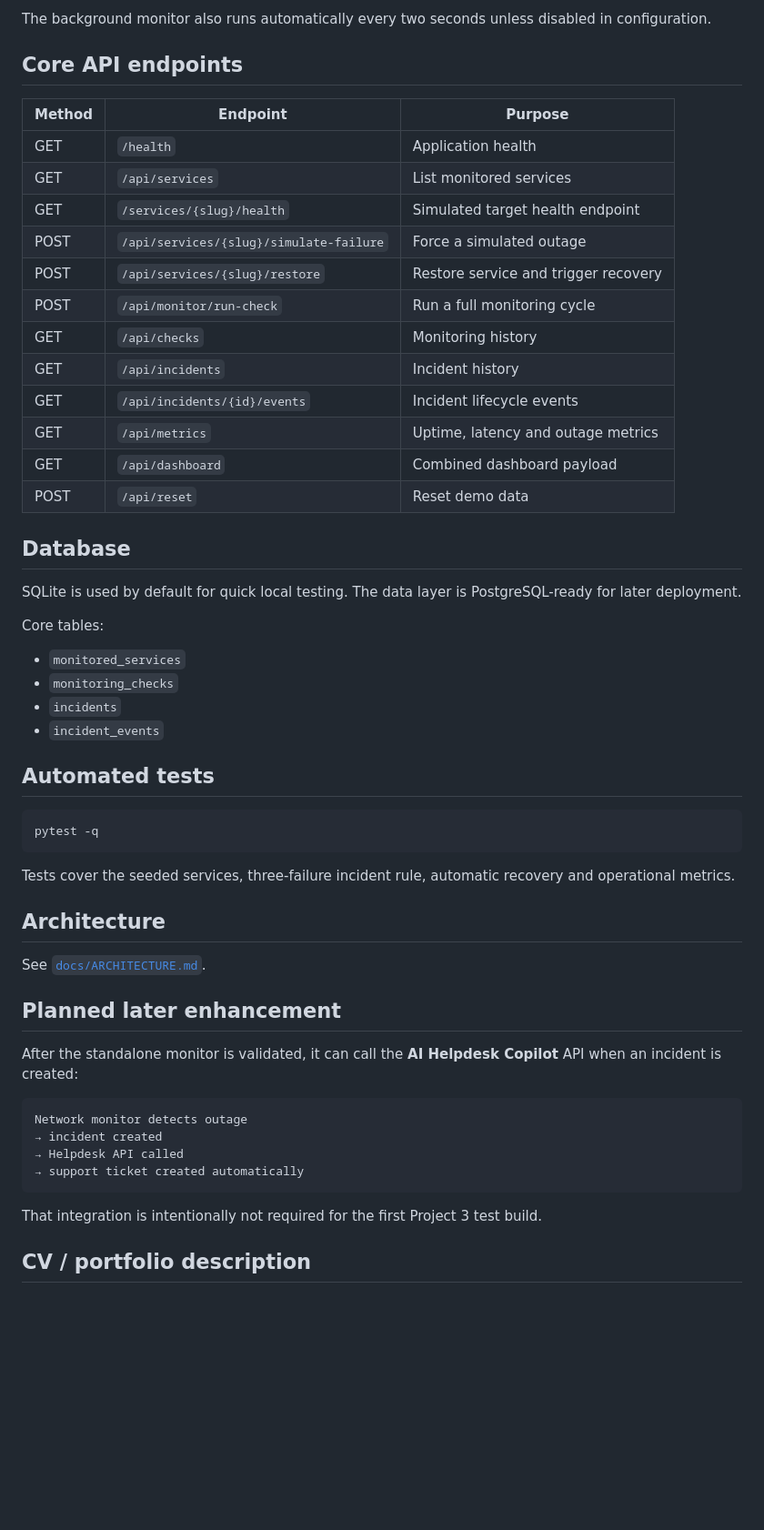
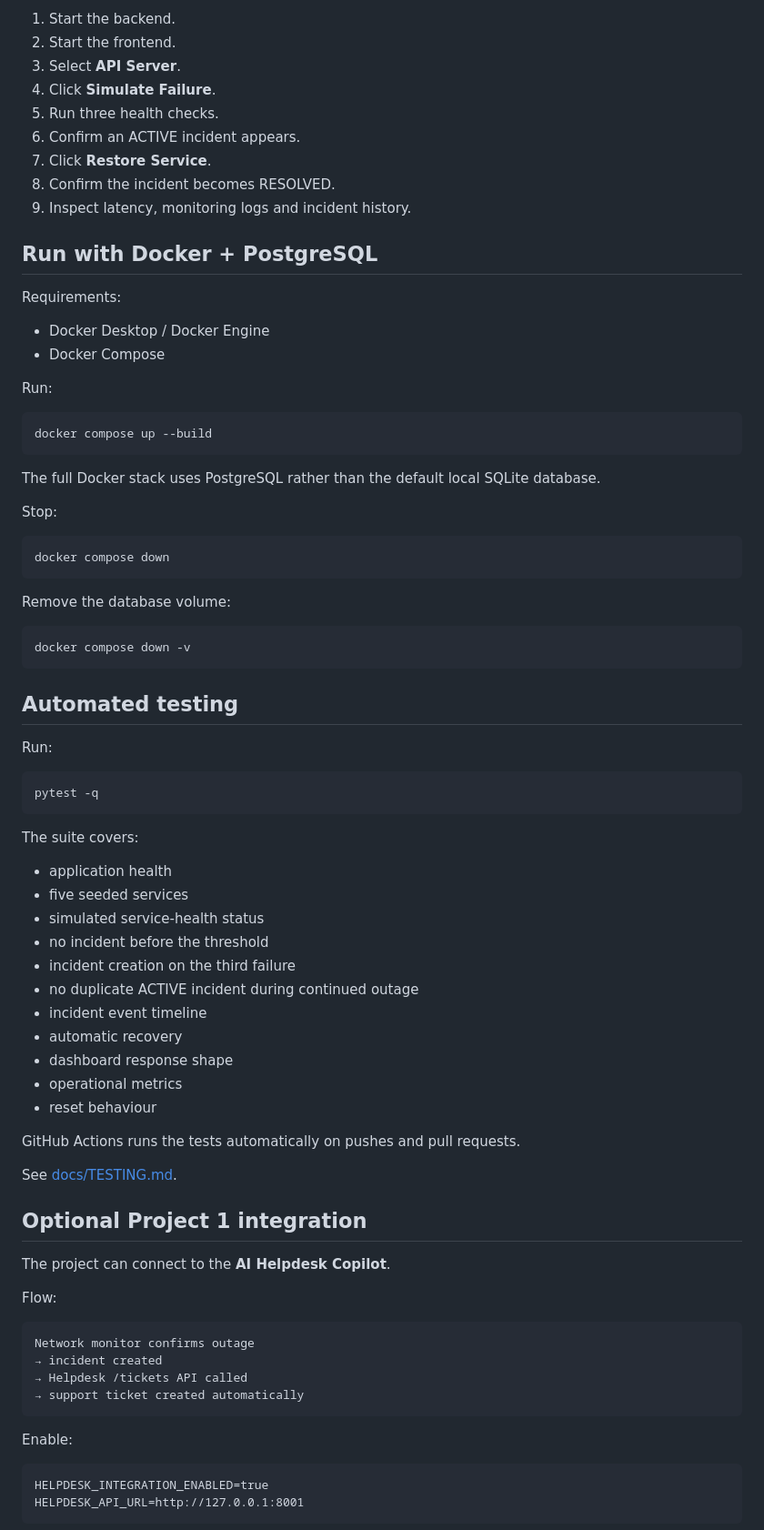
Before and after one commit to Billalhossainshishir/network-monitoring-incident-system, a Markdown page: README.md, the part around one of its changes. Shown at 91% size. GitHub-like rendering; blank space fills up the shorter version.

Commit message:
Complete recruiter-facing A-to-Z project documentation

````diff
--- a/README.md
+++ b/README.md
@@ -74,58 +315,84 @@ Open `http://127.0.0.1:5500`.
 
-The background monitor also runs automatically every two seconds unless disabled in configuration.
+1. Start the backend.
+2. Start the frontend.
+3. Select **API Server**.
+4. Click **Simulate Failure**.
+5. Run three health checks.
+6. Confirm an ACTIVE incident appears.
+7. Click **Restore Service**.
+8. Confirm the incident becomes RESOLVED.
+9. Inspect latency, monitoring logs and incident history.
 
-## Core API endpoints
+## Run with Docker + PostgreSQL
 
-| Method | Endpoint | Purpose |
-|---|---|---|
-| GET | `/health` | Application health |
-| GET | `/api/services` | List monitored services |
-| GET | `/services/{slug}/health` | Simulated target health endpoint |
-| POST | `/api/services/{slug}/simulate-failure` | Force a simulated outage |
-| POST | `/api/services/{slug}/restore` | Restore service and trigger recovery |
-| POST | `/api/monitor/run-check` | Run a full monitoring cycle |
-| GET | `/api/checks` | Monitoring history |
-| GET | `/api/incidents` | Incident history |
-| GET | `/api/incidents/{id}/events` | Incident lifecycle events |
-| GET | `/api/metrics` | Uptime, latency and outage metrics |
-| GET | `/api/dashboard` | Combined dashboard payload |
-| POST | `/api/reset` | Reset demo data |
+Requirements:
 
-## Database
+- Docker Desktop / Docker Engine
+- Docker Compose
 
-SQLite is used by default for quick local testing. The data layer is PostgreSQL-ready for later deployment.
+Run:
 
-Core tables:
+```bash
+docker compose up --build
+```
 
-- `monitored_services`
-- `monitoring_checks`
-- `incidents`
-- `incident_events`
+The full Docker stack uses PostgreSQL rather than the default local SQLite database.
 
-## Automated tests
+Stop:
+
+```bash
+docker compose down
+```
+
+Remove the database volume:
+
+```bash
+docker compose down -v
+```
+
+## Automated testing
+
+Run:
 
 ```bash
 pytest -q
 ```
 
-Tests cover the seeded services, three-failure incident rule, automatic recovery and operational metrics.
+The suite covers:
 
-## Architecture
+- application health
+- five seeded services
+- simulated service-health status
+- no incident before the threshold
+- incident creation on the third failure
+- no duplicate ACTIVE incident during continued outage
+- incident event timeline
+- automatic recovery
+- dashboard response shape
+- operational metrics
+- reset behaviour
 
-See [`docs/ARCHITECTURE.md`](docs/ARCHITECTURE.md).
+GitHub Actions runs the tests automatically on pushes and pull requests.
 
-## Planned later enhancement
+See [docs/TESTING.md](docs/TESTING.md).
 
-After the standalone monitor is validated, it can call the **AI Helpdesk Copilot** API when an incident is created:
+## Optional Project 1 integration
+
+The project can connect to the **AI Helpdesk Copilot**.
+
+Flow:
 
 ```text
-Network monitor detects outage
+Network monitor confirms outage
 → incident created
-→ Helpdesk API called
+→ Helpdesk /tickets API called
 → support ticket created automatically
 ```
 
-That integration is intentionally not required for the first Project 3 test build.
+Enable:
 
-## CV / portfolio description
+```text
+HELPDESK_INTEGRATION_ENABLED=true
+HELPDESK_API_URL=http://127.0.0.1:8001
+```
 
````
Also changed, not shown: other parts of README.md (+307 -37 lines).
